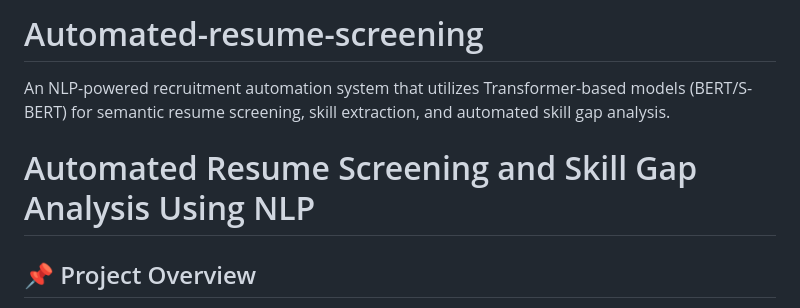
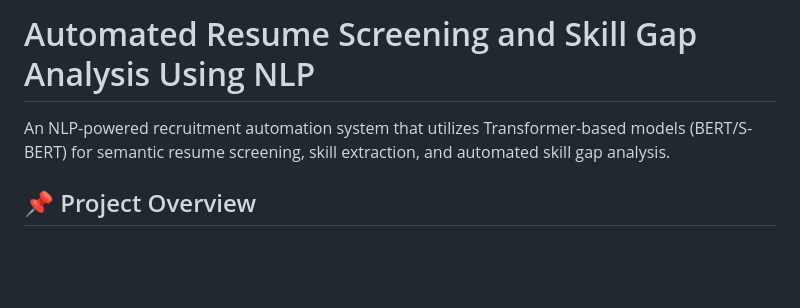
Before and after one commit to bpragatirao/Automated-resume-screening, a Markdown page: README.md, the part around the change. Drawn GitHub-style; blank space fills up the shorter version.

Commit message:
feat: update and format readme file of the project

```diff
--- a/README.md
+++ b/README.md
@@ -1,7 +1,6 @@
-# Automated-resume-screening
+# Automated Resume Screening and Skill Gap Analysis Using NLP
+
 An NLP-powered recruitment automation system that utilizes Transformer-based models (BERT/S-BERT) for semantic resume screening, skill extraction, and automated skill gap analysis.
-
-# Automated Resume Screening and Skill Gap Analysis Using NLP
 
 ## 📌 Project Overview
 The recruitment process often involves manual screening of a large number of resumes, making it time-consuming and prone to human bias. This project addresses these limitations by leveraging **Natural Language Processing (NLP)** and deep learning techniques to automate resume screening and identify skill gaps. By using transformer-based models, the system moves beyond traditional keyword matching to capture true semantic relevance and contextual skill representation.
```
